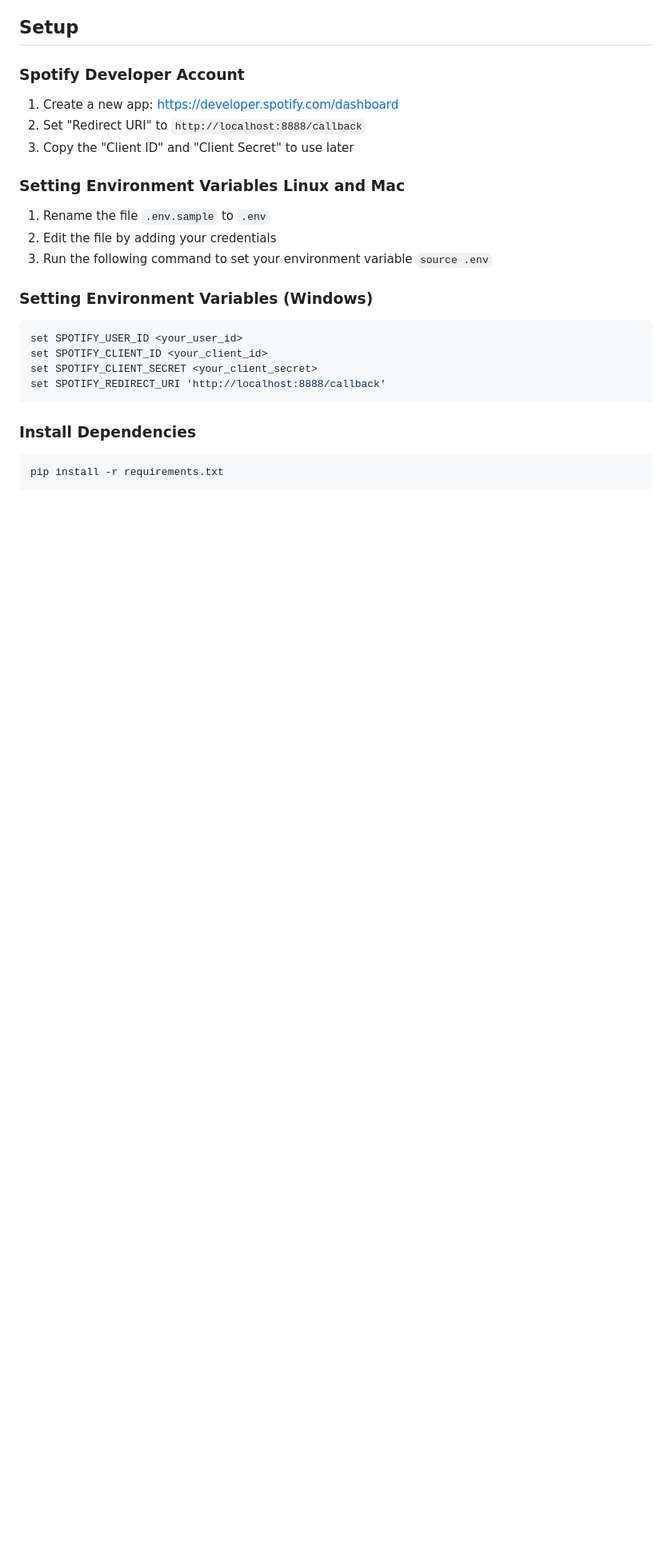
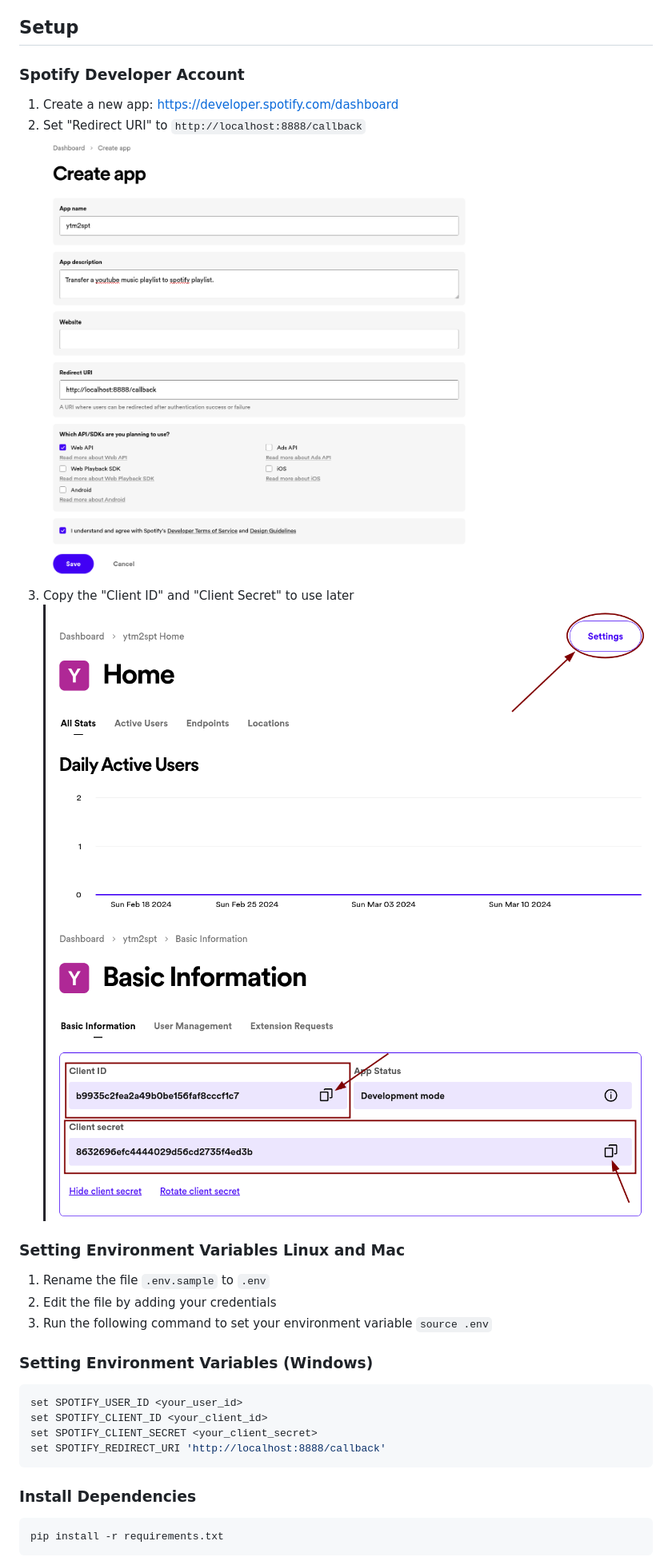
Before and after one commit to abhishekmj303/ytm2spt, a Markdown page: README.md, the part around one of its changes. Shown at 80% size. Drawn GitHub-style; pictures changed too: media/spotify_create_app.png (added), media/spotify_credentials.png (added), media/spotify_settings.png (added); blank space fills up the shorter version.

Commit message:
Add support for private playlists, add walk through images in readme

```diff
--- a/README.md
+++ b/README.md
@@ -18,7 +18,10 @@ Converts a youtube music playlist to spotify playlist.
 
 1. Create a new app: https://developer.spotify.com/dashboard
 2. Set "Redirect URI" to `http://localhost:8888/callback`
+   ![Spotify create new app](media/spotify_create_app.png)
 3. Copy the "Client ID" and "Client Secret" to use later
+   ![Spotify settings](media/spotify_settings.png)
+   ![Spotify credentials](media/spotify_credentials.png)
 
 ### Setting Environment Variables Linux and Mac
 
```
Also changed, not shown: other parts of README.md (+15 -1 lines), 3 other files.
